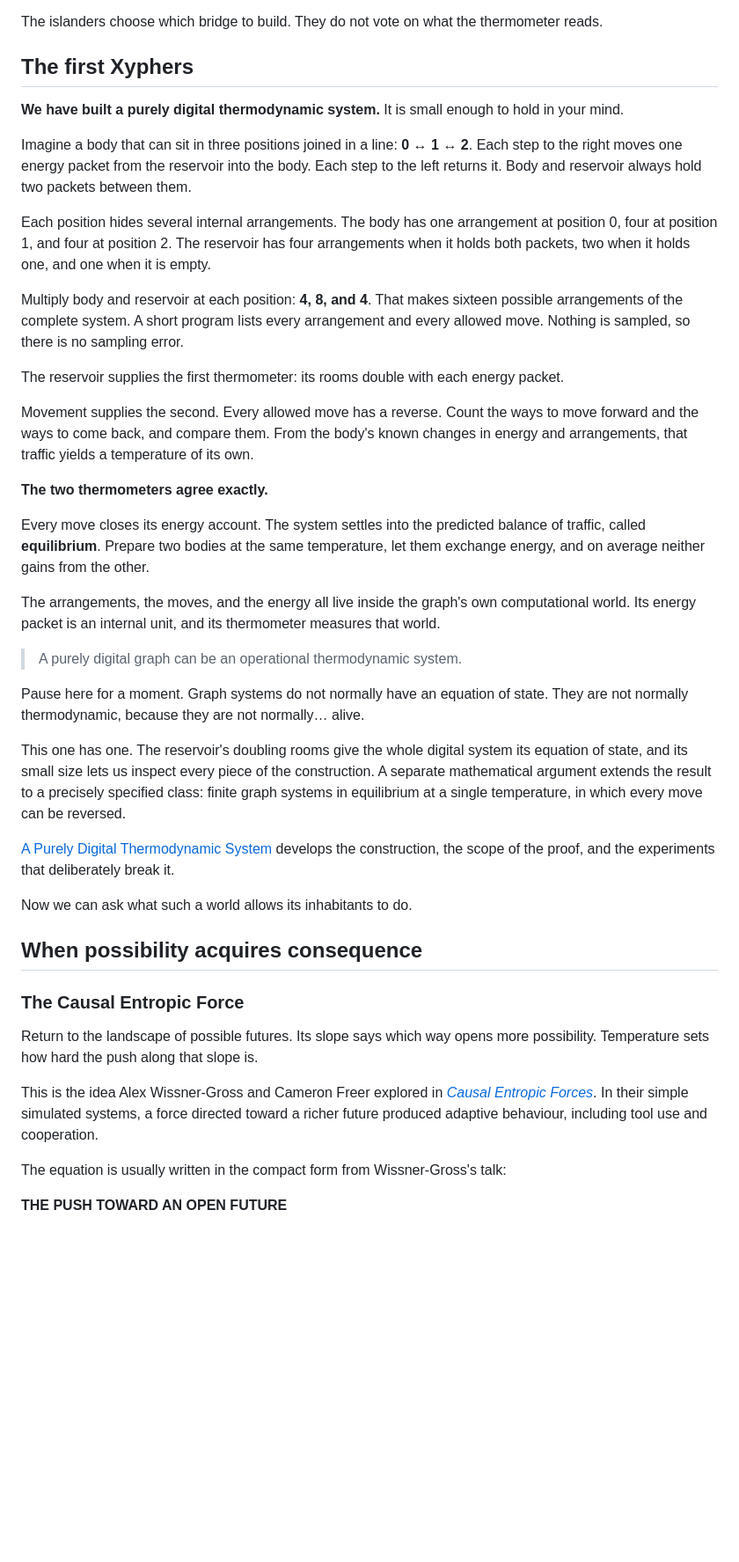
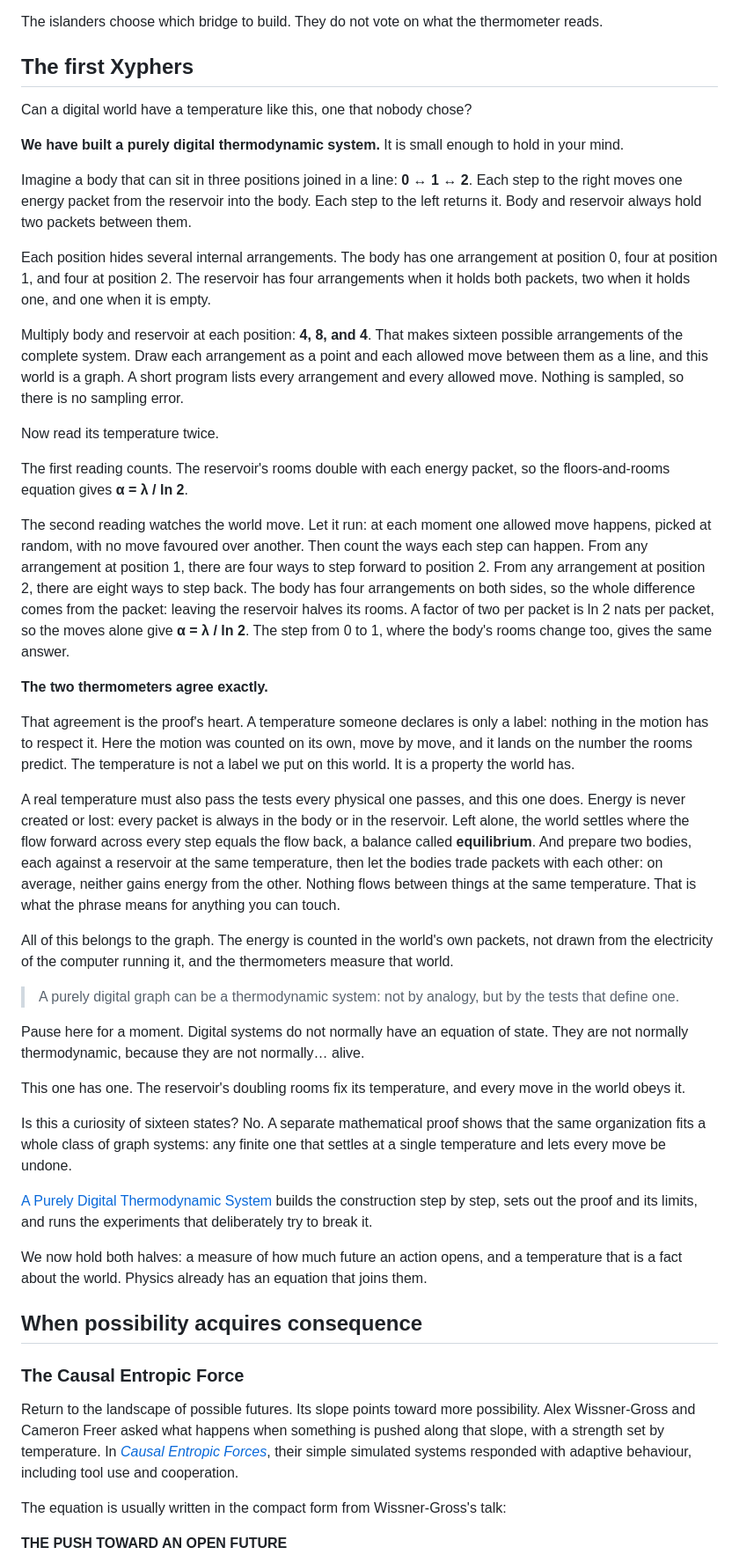
Before and after one commit to Valhaim/xyphers, a Markdown page: research/articles/core-thesis.md, the part around one of its changes. Shown at 88% size. GitHub-like rendering; blank space fills up the shorter version.

Commit message:
Publish the Core Thesis that leads with the discovery of thermodynamic digital systems
Portable edition of xyphers.com Core Thesis at thaim aabf2496a.

```diff
--- a/research/articles/core-thesis.md
+++ b/research/articles/core-thesis.md
@@ -140,41 +144,47 @@ The islanders choose which bridge to build. They do not vote on what the thermom
 
 ## The first Xyphers
 
+Can a digital world have a temperature like this, one that nobody chose?
+
 **We have built a purely digital thermodynamic system.** It is small enough to hold in your mind.
 
 Imagine a body that can sit in three positions joined in a line: **0 ↔ 1 ↔ 2**. Each step to the right moves one energy packet from the reservoir into the body. Each step to the left returns it. Body and reservoir always hold two packets between them.
 
 Each position hides several internal arrangements. The body has one arrangement at position 0, four at position 1, and four at position 2. The reservoir has four arrangements when it holds both packets, two when it holds one, and one when it is empty.
 
-Multiply body and reservoir at each position: **4, 8, and 4**. That makes sixteen possible arrangements of the complete system. A short program lists every arrangement and every allowed move. Nothing is sampled, so there is no sampling error.
+Multiply body and reservoir at each position: **4, 8, and 4**. That makes sixteen possible arrangements of the complete system. Draw each arrangement as a point and each allowed move between them as a line, and this world is a graph. A short program lists every arrangement and every allowed move. Nothing is sampled, so there is no sampling error.
 
-The reservoir supplies the first thermometer: its rooms double with each energy packet.
+Now read its temperature twice.
 
-Movement supplies the second. Every allowed move has a reverse. Count the ways to move forward and the ways to come back, and compare them. From the body's known changes in energy and arrangements, that traffic yields a temperature of its own.
+The first reading counts. The reservoir's rooms double with each energy packet, so the floors-and-rooms equation gives **α = λ / ln 2**.
+
+The second reading watches the world move. Let it run: at each moment one allowed move happens, picked at random, with no move favoured over another. Then count the ways each step can happen. From any arrangement at position 1, there are four ways to step forward to position 2. From any arrangement at position 2, there are eight ways to step back. The body has four arrangements on both sides, so the whole difference comes from the packet: leaving the reservoir halves its rooms. A factor of two per packet is ln 2 nats per packet, so the moves alone give **α = λ / ln 2**. The step from 0 to 1, where the body's rooms change too, gives the same answer.
 
 **The two thermometers agree exactly.**
 
-Every move closes its energy account. The system settles into the predicted balance of traffic, called **equilibrium**. Prepare two bodies at the same temperature, let them exchange energy, and on average neither gains from the other.
+That agreement is the proof's heart. A temperature someone declares is only a label: nothing in the motion has to respect it. Here the motion was counted on its own, move by move, and it lands on the number the rooms predict. The temperature is not a label we put on this world. It is a property the world has.
 
-The arrangements, the moves, and the energy all live inside the graph's own computational world. Its energy packet is an internal unit, and its thermometer measures that world.
+A real temperature must also pass the tests every physical one passes, and this one does. Energy is never created or lost: every packet is always in the body or in the reservoir. Left alone, the world settles where the flow forward across every step equals the flow back, a balance called **equilibrium**. And prepare two bodies, each against a reservoir at the same temperature, then let the bodies trade packets with each other: on average, neither gains energy from the other. Nothing flows between things at the same temperature. That is what the phrase means for anything you can touch.
 
-> A purely digital graph can be an operational thermodynamic system.
+All of this belongs to the graph. The energy is counted in the world's own packets, not drawn from the electricity of the computer running it, and the thermometers measure that world.
 
-Pause here for a moment. Graph systems do not normally have an equation of state. They are not normally thermodynamic, because they are not normally… alive.
+> A purely digital graph can be a thermodynamic system: not by analogy, but by the tests that define one.
 
-This one has one. The reservoir's doubling rooms give the whole digital system its equation of state, and its small size lets us inspect every piece of the construction. A separate mathematical argument extends the result to a precisely specified class: finite graph systems in equilibrium at a single temperature, in which every move can be reversed.
+Pause here for a moment. Digital systems do not normally have an equation of state. They are not normally thermodynamic, because they are not normally… alive.
 
-[A Purely Digital Thermodynamic System](proving-true-thermodynamic-graph-systems.md) develops the construction, the scope of the proof, and the experiments that deliberately break it.
+This one has one. The reservoir's doubling rooms fix its temperature, and every move in the world obeys it.
 
-Now we can ask what such a world allows its inhabitants to do.
+Is this a curiosity of sixteen states? No. A separate mathematical proof shows that the same organization fits a whole class of graph systems: any finite one that settles at a single temperature and lets every move be undone.
+
+[A Purely Digital Thermodynamic System](proving-true-thermodynamic-graph-systems.md) builds the construction step by step, sets out the proof and its limits, and runs the experiments that deliberately try to break it.
+
+We now hold both halves: a measure of how much future an action opens, and a temperature that is a fact about the world. Physics already has an equation that joins them.
 
 ## When possibility acquires consequence
 
 ### The Causal Entropic Force
 
-Return to the landscape of possible futures. Its slope says which way opens more possibility. Temperature sets how hard the push along that slope is.
-
-This is the idea Alex Wissner-Gross and Cameron Freer explored in [*Causal Entropic Forces*](https://doi.org/10.1103/PhysRevLett.110.168702). In their simple simulated systems, a force directed toward a richer future produced adaptive behaviour, including tool use and cooperation.
+Return to the landscape of possible futures. Its slope points toward more possibility. Alex Wissner-Gross and Cameron Freer asked what happens when something is pushed along that slope, with a strength set by temperature. In [*Causal Entropic Forces*](https://doi.org/10.1103/PhysRevLett.110.168702), their simple simulated systems responded with adaptive behaviour, including tool use and cooperation.
 
 The equation is usually written in the compact form from Wissner-Gross's talk:
 
```
Also changed, not shown: other parts of research/articles/core-thesis.md (+55 -53 lines).
